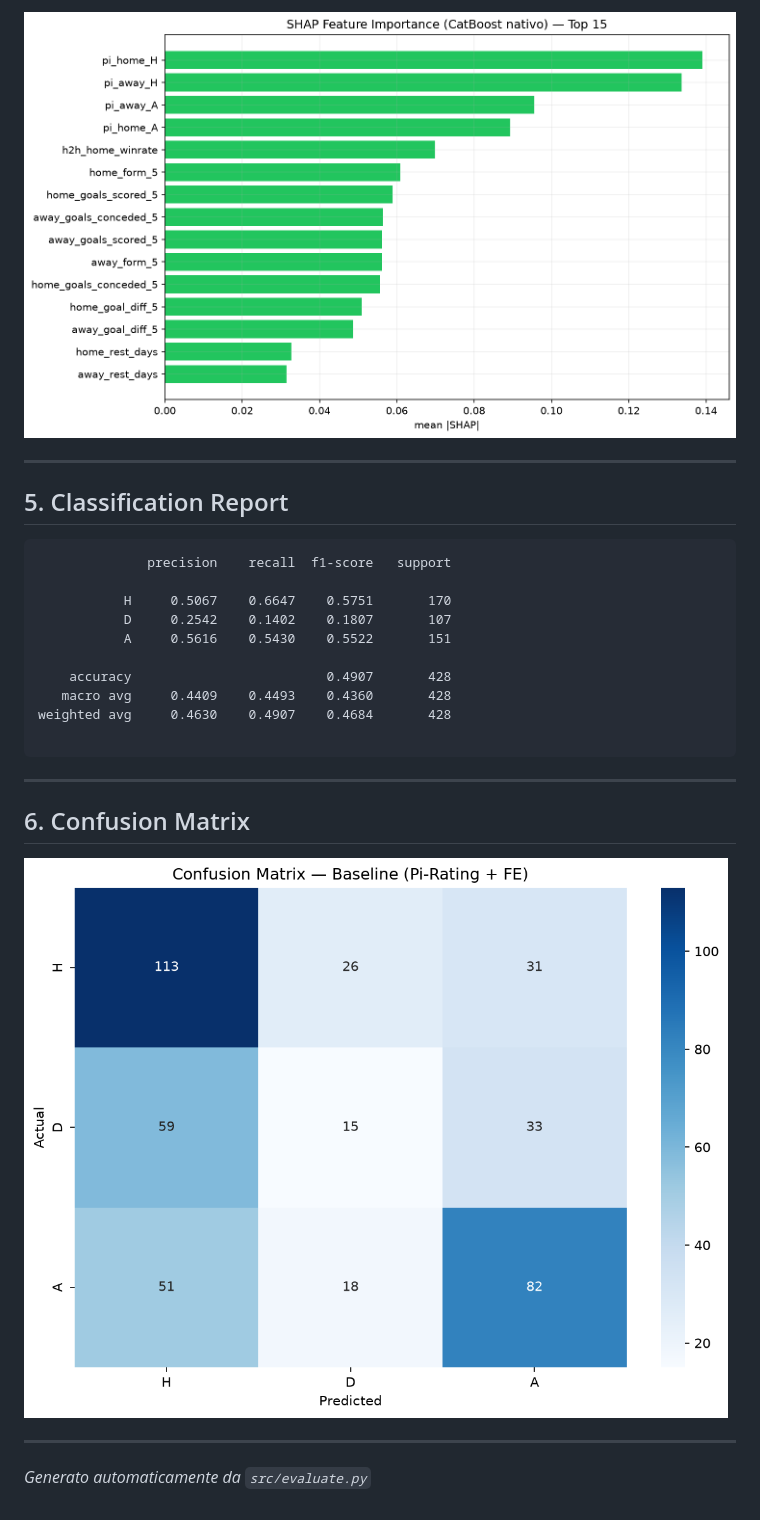
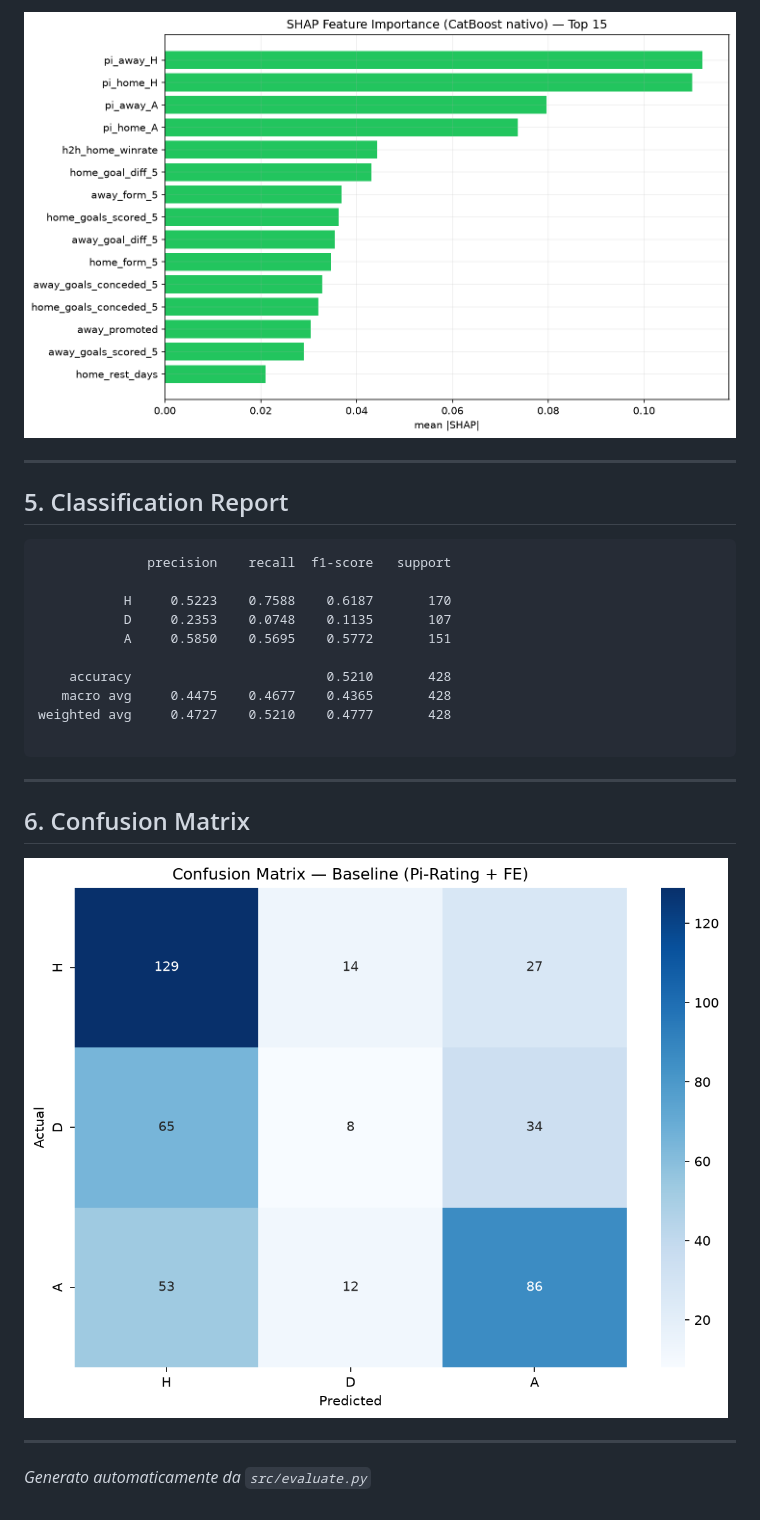
Before and after one commit to marco-devcode/CatBoost, a Markdown page: models/REPORT_FINALE.md, the part around one of its changes. Drawn GitHub-style; pictures changed too: models/confusion_matrix_final.png, models/shap_summary.png.

````diff
--- a/models/REPORT_FINALE.md
+++ b/models/REPORT_FINALE.md
@@ -73,13 +73,13 @@
 ```
               precision    recall  f1-score   support
 
-           H     0.5067    0.6647    0.5751       170
-           D     0.2542    0.1402    0.1807       107
-           A     0.5616    0.5430    0.5522       151
+           H     0.5223    0.7588    0.6187       170
+           D     0.2353    0.0748    0.1135       107
+           A     0.5850    0.5695    0.5772       151
 
-    accuracy                         0.4907       428
-   macro avg     0.4409    0.4493    0.4360       428
-weighted avg     0.4630    0.4907    0.4684       428
+    accuracy                         0.5210       428
+   macro avg     0.4475    0.4677    0.4365       428
+weighted avg     0.4727    0.5210    0.4777       428
 
 ```
 
````
Also changed, not shown: other parts of models/REPORT_FINALE.md (+16 -16 lines), models/confusion_matrix.png, models/kelly_simulation.png, 5 other files.
